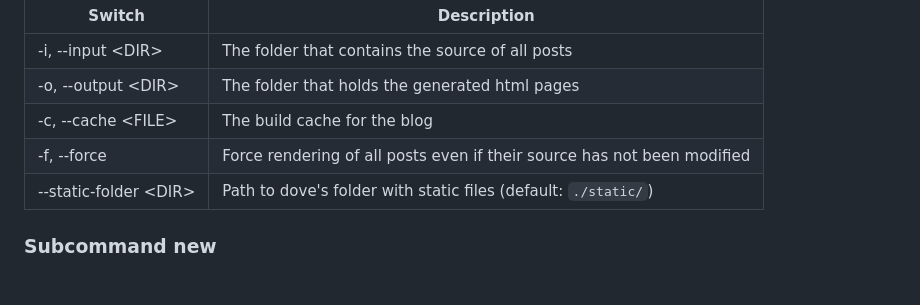
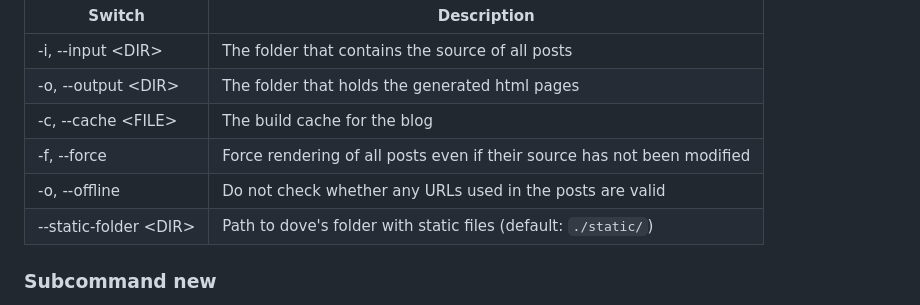
Before and after one commit to z2-2z/dove, a Markdown page: README.md, the part around the change. Rendered like a GitHub page.

```diff
--- a/README.md
+++ b/README.md
@@ -22,6 +22,7 @@ It comes with a combination of features that I could not find in other generator
 | -o, --output \<DIR>    | The folder that holds the generated html pages                          |
 | -c, --cache \<FILE>    | The build cache for the blog                                            |
 | -f, --force            | Force rendering of all posts even if their source has not been modified |
+| -o, --offline          | Do not check whether any URLs used in the posts are valid               |
 | --static-folder \<DIR> | Path to dove's folder with static files (default: `./static/`)          |
 
 ### Subcommand new
```
